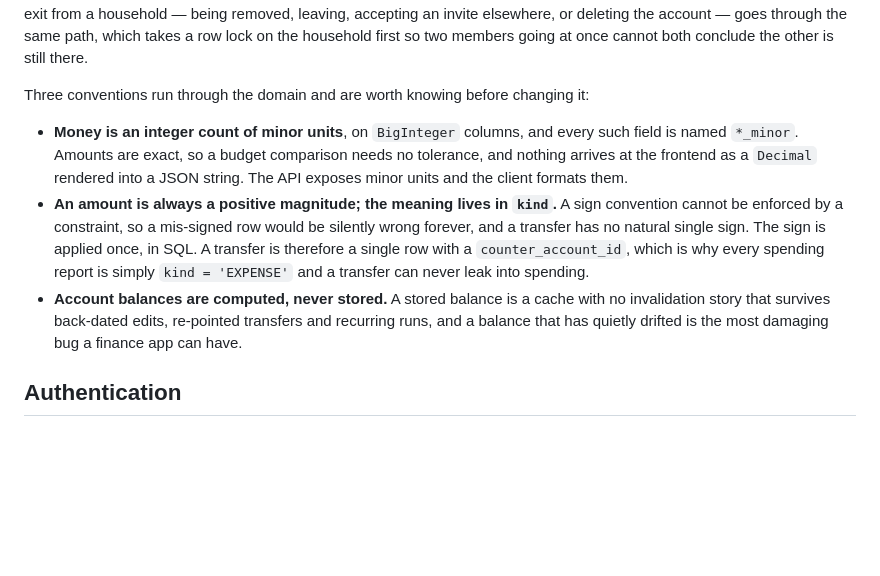
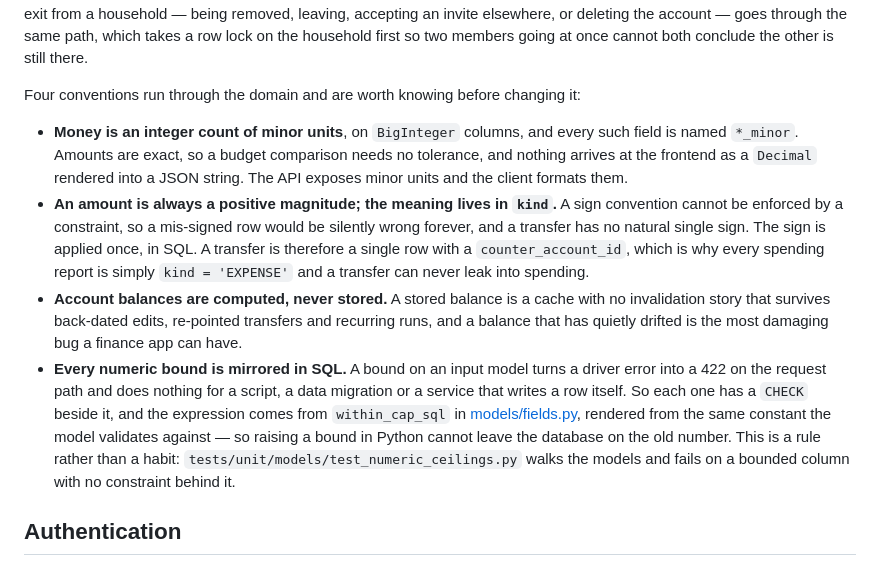
Before and after one commit to dpoulopoulos/hydra, a Markdown page: backend/README.md, the part around the change. GitHub-like rendering; blank space fills up the shorter version.

Commit message:
docs(backend): note that a numeric bound is mirrored in SQL
The domain conventions list what a reader has to know before changing the
models, and where a bound is enforced is now one of those things: the input
model is the 422 and the constraint is the invariant. Naming amount_cap_sql
here is what points the next bound at the pattern rather than at Pydantic
alone.

Closes #67

Signed-off-by: Dimitris Poulopoulos <dimitris.a.poulopoulos@gmail.com>

```diff
--- a/backend/README.md
+++ b/backend/README.md
@@ -363,7 +363,7 @@ household — being removed, leaving, accepting an invite elsewhere, or deleting
 same path, which takes a row lock on the household first so two members going at once cannot both conclude
 the other is still there.
 
-Three conventions run through the domain and are worth knowing before changing it:
+Four conventions run through the domain and are worth knowing before changing it:
 
 - **Money is an integer count of minor units**, on `BigInteger` columns, and every such field is named
   `*_minor`. Amounts are exact, so a budget comparison needs no tolerance, and nothing arrives at the
@@ -377,6 +377,13 @@ Three conventions run through the domain and are worth knowing before changing i
 - **Account balances are computed, never stored.** A stored balance is a cache with no invalidation story
   that survives back-dated edits, re-pointed transfers and recurring runs, and a balance that has quietly
   drifted is the most damaging bug a finance app can have.
+- **Every numeric bound is mirrored in SQL.** A bound on an input model turns a driver error into a 422 on
+  the request path and does nothing for a script, a data migration or a service that writes a row itself.
+  So each one has a `CHECK` beside it, and the expression comes from `within_cap_sql` in
+  [models/fields.py](src/app/models/fields.py), rendered from the same constant the model validates
+  against — so raising a bound in Python cannot leave the database on the old number. This is a rule
+  rather than a habit: `tests/unit/models/test_numeric_ceilings.py` walks the models and fails on a
+  bounded column with no constraint behind it.
 
 ## Authentication
 
```
